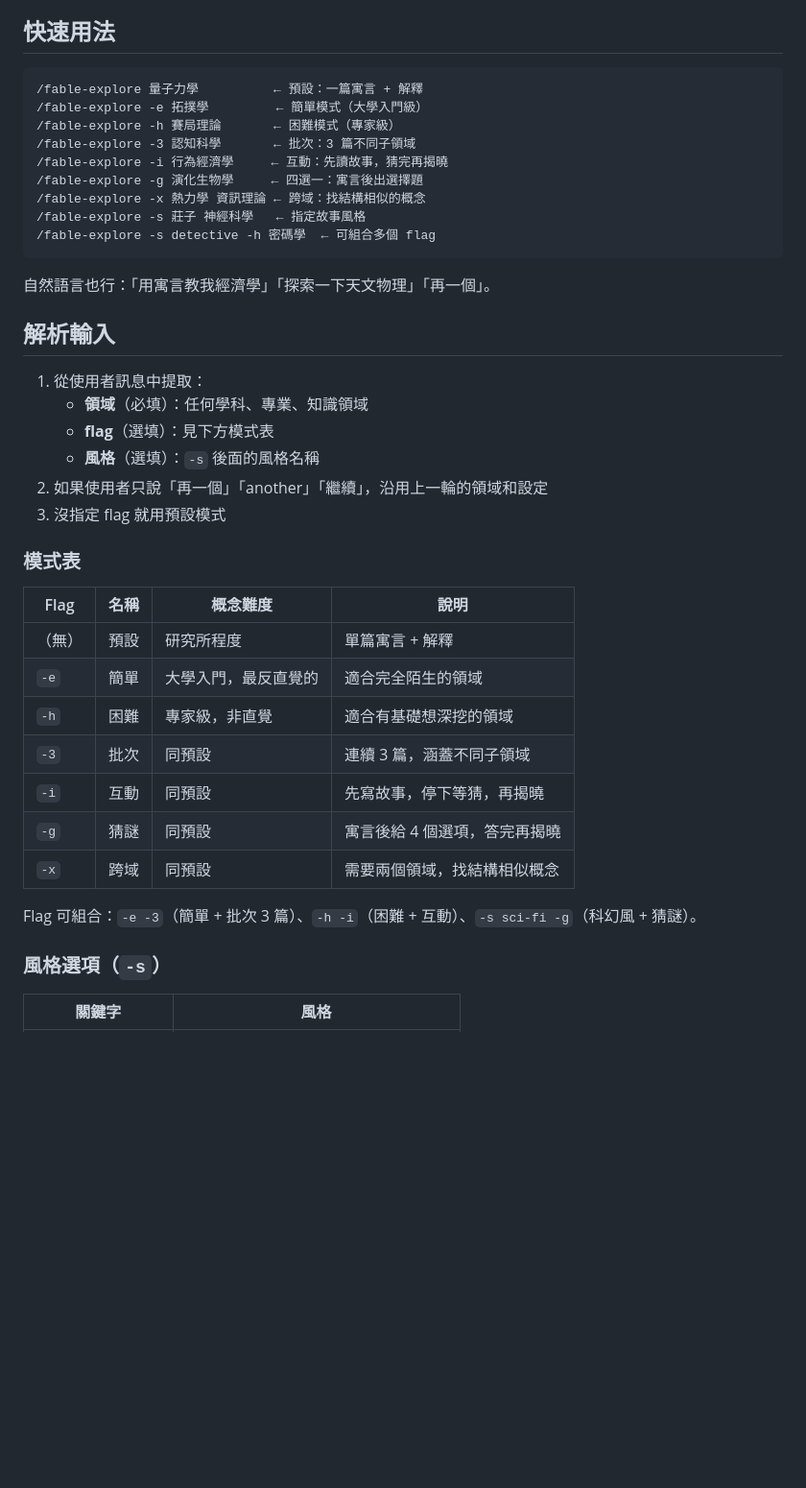
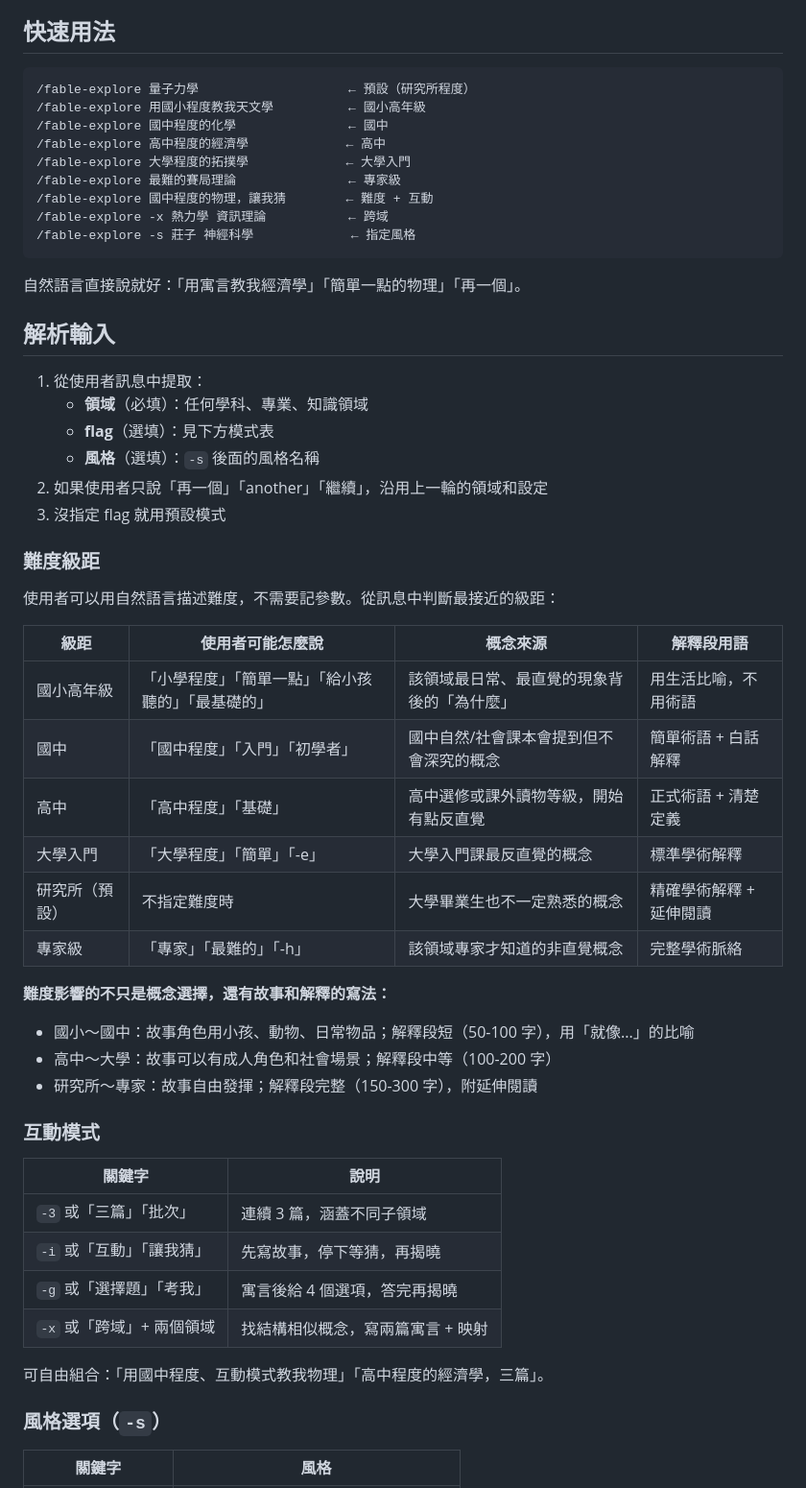
Before and after one commit to yelban/orz99-skills, a Markdown page: fable-explore/SKILL.md, the part around the change. Shown at 96% size. Drawn GitHub-style; blank space fills up the shorter version.

Commit message:
feat(fable-explore): add 6 difficulty levels with natural language input
Levels: 國小高年級 / 國中 / 高中 / 大學入門 / 研究所 / 專家級
Users describe difficulty in plain language instead of remembering flags.
Difficulty also adapts story characters and explanation complexity.

````diff
--- a/fable-explore/SKILL.md
+++ b/fable-explore/SKILL.md
@@ -24,18 +24,18 @@ user_invocable: true
 ## 快速用法
 
 ```
-/fable-explore 量子力學          ← 預設：一篇寓言 + 解釋
-/fable-explore -e 拓撲學         ← 簡單模式（大學入門級）
-/fable-explore -h 賽局理論       ← 困難模式（專家級）
-/fable-explore -3 認知科學       ← 批次：3 篇不同子領域
-/fable-explore -i 行為經濟學     ← 互動：先讀故事，猜完再揭曉
-/fable-explore -g 演化生物學     ← 四選一：寓言後出選擇題
-/fable-explore -x 熱力學 資訊理論 ← 跨域：找結構相似的概念
-/fable-explore -s 莊子 神經科學   ← 指定故事風格
-/fable-explore -s detective -h 密碼學  ← 可組合多個 flag
+/fable-explore 量子力學                    ← 預設（研究所程度）
+/fable-explore 用國小程度教我天文學          ← 國小高年級
+/fable-explore 國中程度的化學               ← 國中
+/fable-explore 高中程度的經濟學             ← 高中
+/fable-explore 大學程度的拓撲學             ← 大學入門
+/fable-explore 最難的賽局理論               ← 專家級
+/fable-explore 國中程度的物理，讓我猜        ← 難度 + 互動
+/fable-explore -x 熱力學 資訊理論           ← 跨域
+/fable-explore -s 莊子 神經科學             ← 指定風格
 ```
 
-自然語言也行：「用寓言教我經濟學」「探索一下天文物理」「再一個」。
+自然語言直接說就好：「用寓言教我經濟學」「簡單一點的物理」「再一個」。
 
 ## 解析輸入
 
@@ -46,19 +46,34 @@ user_invocable: true
 2. 如果使用者只說「再一個」「another」「繼續」，沿用上一輪的領域和設定
 3. 沒指定 flag 就用預設模式
 
-### 模式表
+### 難度級距
 
-| Flag | 名稱 | 概念難度 | 說明 |
-|------|------|----------|------|
-| （無） | 預設 | 研究所程度 | 單篇寓言 + 解釋 |
-| `-e` | 簡單 | 大學入門，最反直覺的 | 適合完全陌生的領域 |
-| `-h` | 困難 | 專家級，非直覺 | 適合有基礎想深挖的領域 |
-| `-3` | 批次 | 同預設 | 連續 3 篇，涵蓋不同子領域 |
-| `-i` | 互動 | 同預設 | 先寫故事，停下等猜，再揭曉 |
-| `-g` | 猜謎 | 同預設 | 寓言後給 4 個選項，答完再揭曉 |
-| `-x` | 跨域 | 同預設 | 需要兩個領域，找結構相似概念 |
+使用者可以用自然語言描述難度，不需要記參數。從訊息中判斷最接近的級距：
 
-Flag 可組合：`-e -3`（簡單 + 批次 3 篇）、`-h -i`（困難 + 互動）、`-s sci-fi -g`（科幻風 + 猜謎）。
+| 級距 | 使用者可能怎麼說 | 概念來源 | 解釋段用語 |
+|------|-----------------|----------|-----------|
+| 國小高年級 | 「小學程度」「簡單一點」「給小孩聽的」「最基礎的」 | 該領域最日常、最直覺的現象背後的「為什麼」 | 用生活比喻，不用術語 |
+| 國中 | 「國中程度」「入門」「初學者」 | 國中自然/社會課本會提到但不會深究的概念 | 簡單術語 + 白話解釋 |
+| 高中 | 「高中程度」「基礎」 | 高中選修或課外讀物等級，開始有點反直覺 | 正式術語 + 清楚定義 |
+| 大學入門 | 「大學程度」「簡單」「-e」 | 大學入門課最反直覺的概念 | 標準學術解釋 |
+| 研究所（預設） | 不指定難度時 | 大學畢業生也不一定熟悉的概念 | 精確學術解釋 + 延伸閱讀 |
+| 專家級 | 「專家」「最難的」「-h」 | 該領域專家才知道的非直覺概念 | 完整學術脈絡 |
+
+**難度影響的不只是概念選擇，還有故事和解釋的寫法：**
+- 國小～國中：故事角色用小孩、動物、日常物品；解釋段短（50-100 字），用「就像...」的比喻
+- 高中～大學：故事可以有成人角色和社會場景；解釋段中等（100-200 字）
+- 研究所～專家：故事自由發揮；解釋段完整（150-300 字），附延伸閱讀
+
+### 互動模式
+
+| 關鍵字 | 說明 |
+|--------|------|
+| `-3` 或「三篇」「批次」 | 連續 3 篇，涵蓋不同子領域 |
+| `-i` 或「互動」「讓我猜」 | 先寫故事，停下等猜，再揭曉 |
+| `-g` 或「選擇題」「考我」 | 寓言後給 4 個選項，答完再揭曉 |
+| `-x` 或「跨域」+ 兩個領域 | 找結構相似概念，寫兩篇寓言 + 映射 |
+
+可自由組合：「用國中程度、互動模式教我物理」「高中程度的經濟學，三篇」。
 
 ### 風格選項（`-s`）
 
````
